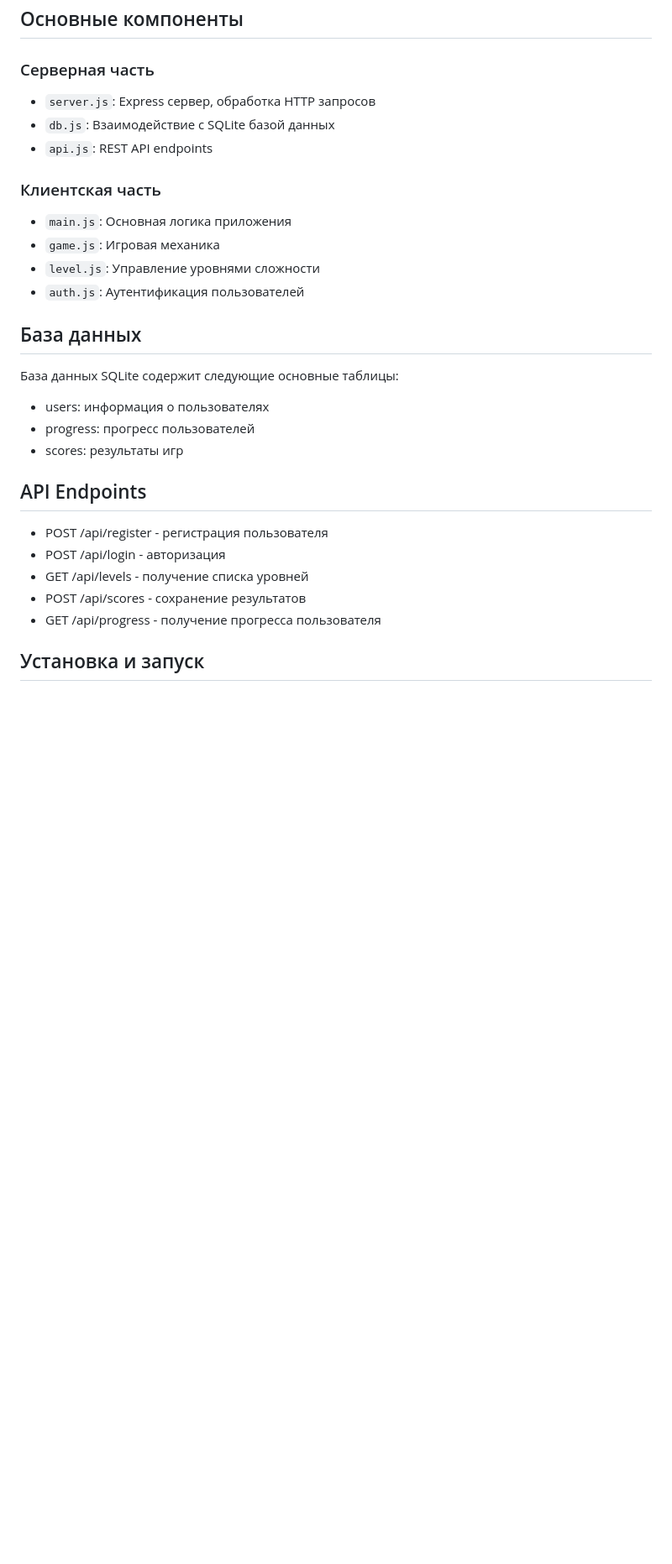
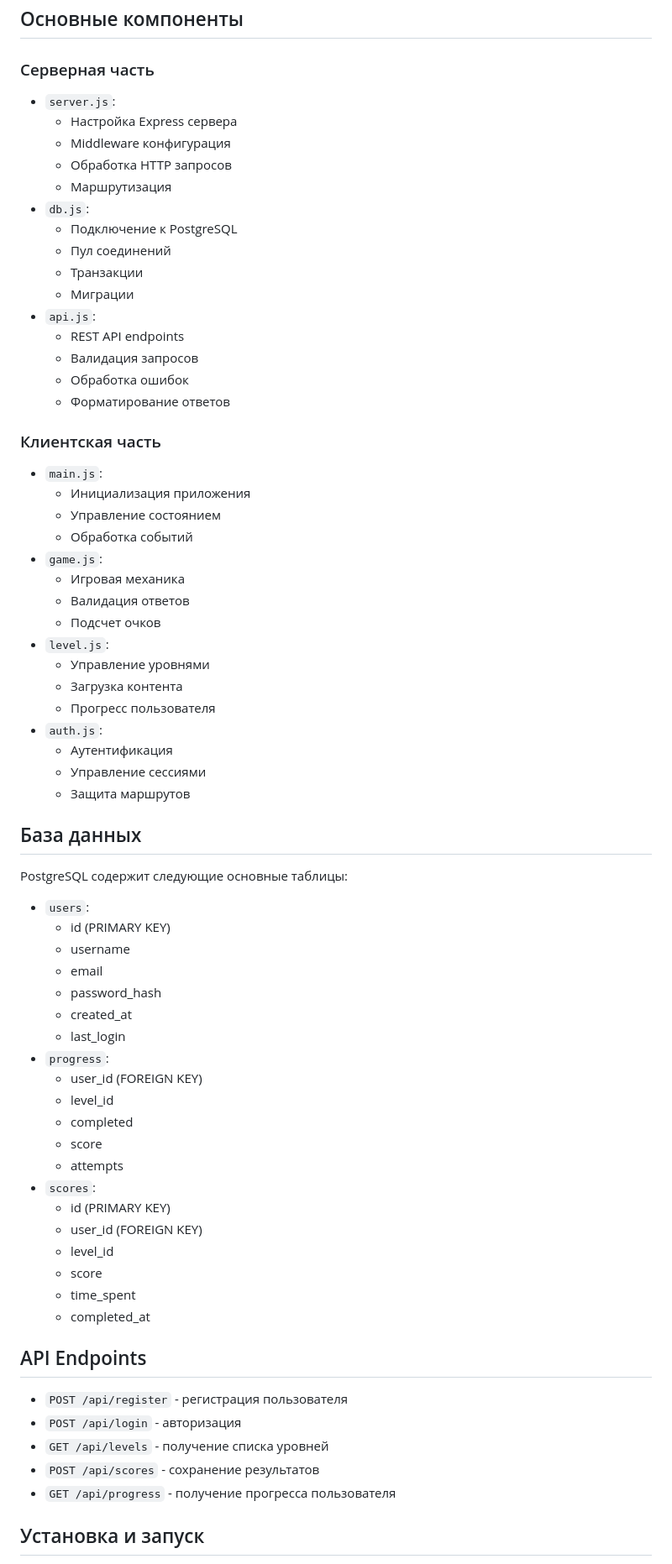
Before and after one commit to vol1ng/techprog, a Markdown page: DEVELOPER.md, the part around the change printed below. Shown: that part at 84% size. Rendered like a GitHub page; blank space fills up the shorter version.

```diff
--- a/DEVELOPER.md
+++ b/DEVELOPER.md
@@ -25,27 +61,68 @@
 ## Основные компоненты
 
 ### Серверная часть
-- `server.js`: Express сервер, обработка HTTP запросов
-- `db.js`: Взаимодействие с SQLite базой данных
-- `api.js`: REST API endpoints
+- `server.js`:
+  - Настройка Express сервера
+  - Middleware конфигурация
+  - Обработка HTTP запросов
+  - Маршрутизация
+- `db.js`:
+  - Подключение к PostgreSQL
+  - Пул соединений
+  - Транзакции
+  - Миграции
+- `api.js`:
+  - REST API endpoints
+  - Валидация запросов
+  - Обработка ошибок
+  - Форматирование ответов
 
 ### Клиентская часть
-- `main.js`: Основная логика приложения
-- `game.js`: Игровая механика
-- `level.js`: Управление уровнями сложности
-- `auth.js`: Аутентификация пользователей
+- `main.js`:
+  - Инициализация приложения
+  - Управление состоянием
+  - Обработка событий
+- `game.js`:
+  - Игровая механика
+  - Валидация ответов
+  - Подсчет очков
+- `level.js`:
+  - Управление уровнями
+  - Загрузка контента
+  - Прогресс пользователя
+- `auth.js`:
+  - Аутентификация
+  - Управление сессиями
+  - Защита маршрутов
 
 ## База данных
-База данных SQLite содержит следующие основные таблицы:
-- users: информация о пользователях
-- progress: прогресс пользователей
-- scores: результаты игр
+PostgreSQL содержит следующие основные таблицы:
+- `users`:
+  - id (PRIMARY KEY)
+  - username
+  - email
+  - password_hash
+  - created_at
+  - last_login
+- `progress`:
+  - user_id (FOREIGN KEY)
+  - level_id
+  - completed
+  - score
+  - attempts
+- `scores`:
+  - id (PRIMARY KEY)
+  - user_id (FOREIGN KEY)
+  - level_id
+  - score
+  - time_spent
+  - completed_at
 
 ## API Endpoints
-- POST /api/register - регистрация пользователя
-- POST /api/login - авторизация
-- GET /api/levels - получение списка уровней
-- POST /api/scores - сохранение результатов
-- GET /api/progress - получение прогресса пользователя
+- `POST /api/register` - регистрация пользователя
+- `POST /api/login` - авторизация
+- `GET /api/levels` - получение списка уровней
+- `POST /api/scores` - сохранение результатов
+- `GET /api/progress` - получение прогресса пользователя
 
 ## Установка и запуск
```
Also changed, not shown: other parts of DEVELOPER.md (+57 -16 lines).
